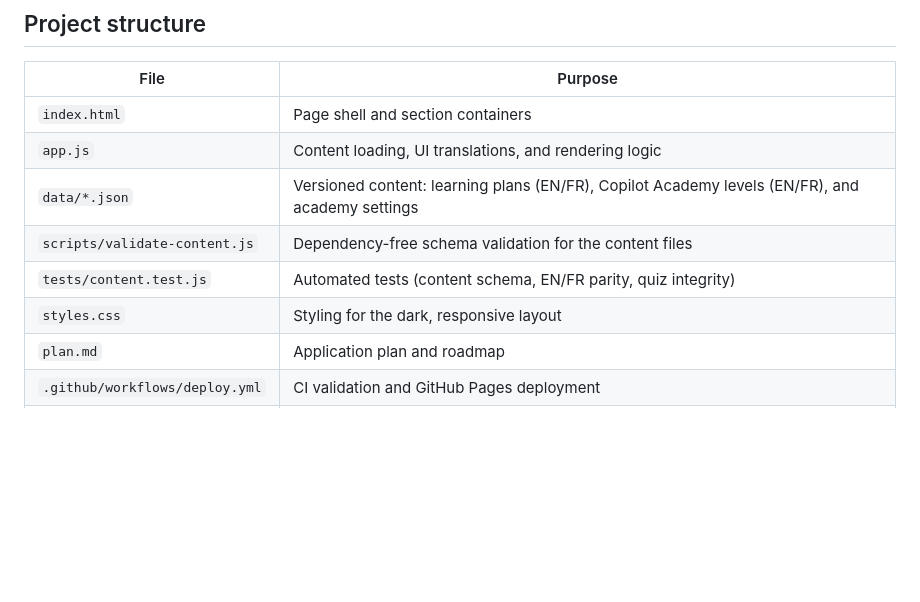
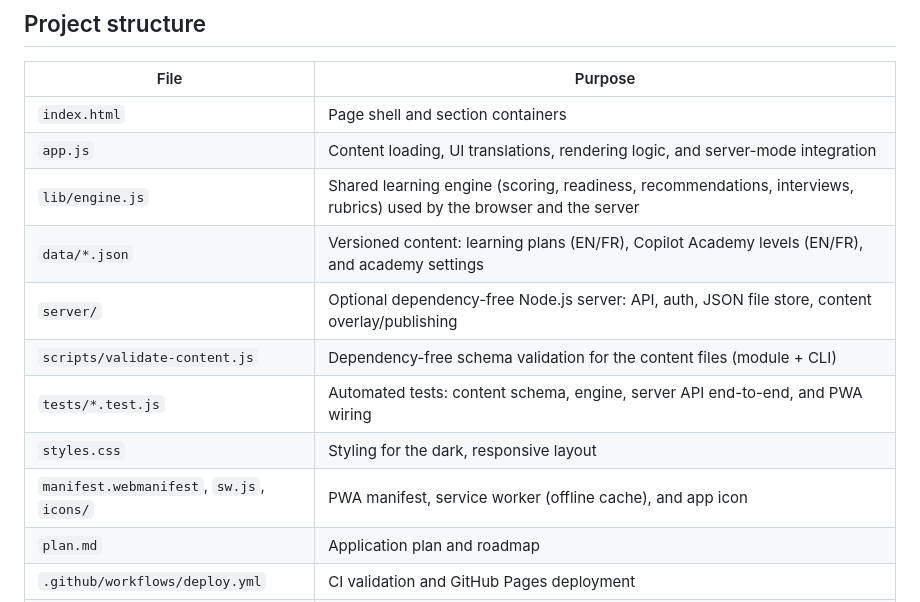
Before and after one commit to thiernodialloAFA/learningpathdevexiaagenticfordev, a Markdown page: README.md, the part around one of its changes. GitHub-like rendering; blank space fills up the shorter version.

```diff
--- a/README.md
+++ b/README.md
@@ -60,11 +83,14 @@ The workflow checks JavaScript syntax, validates the content files, runs the aut
 | File | Purpose |
 | --- | --- |
 | `index.html` | Page shell and section containers |
-| `app.js` | Content loading, UI translations, and rendering logic |
+| `app.js` | Content loading, UI translations, rendering logic, and server-mode integration |
+| `lib/engine.js` | Shared learning engine (scoring, readiness, recommendations, interviews, rubrics) used by the browser and the server |
 | `data/*.json` | Versioned content: learning plans (EN/FR), Copilot Academy levels (EN/FR), and academy settings |
-| `scripts/validate-content.js` | Dependency-free schema validation for the content files |
-| `tests/content.test.js` | Automated tests (content schema, EN/FR parity, quiz integrity) |
+| `server/` | Optional dependency-free Node.js server: API, auth, JSON file store, content overlay/publishing |
+| `scripts/validate-content.js` | Dependency-free schema validation for the content files (module + CLI) |
+| `tests/*.test.js` | Automated tests: content schema, engine, server API end-to-end, and PWA wiring |
 | `styles.css` | Styling for the dark, responsive layout |
+| `manifest.webmanifest`, `sw.js`, `icons/` | PWA manifest, service worker (offline cache), and app icon |
 | `plan.md` | Application plan and roadmap |
 | `.github/workflows/deploy.yml` | CI validation and GitHub Pages deployment |
 | `.nojekyll` | Disables Jekyll processing on GitHub Pages |
```
Also changed, not shown: other parts of README.md (+25 -1 lines), plan.md (+11 -11 lines).
